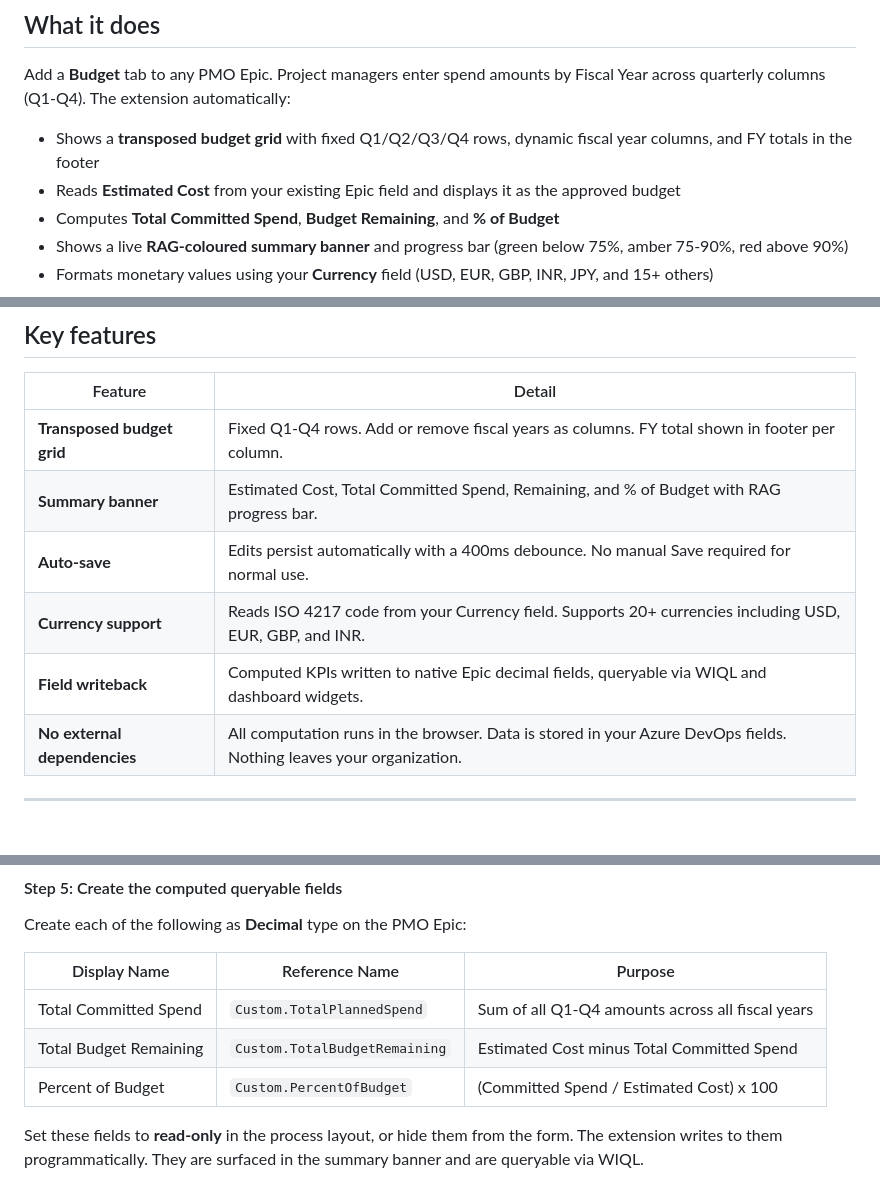
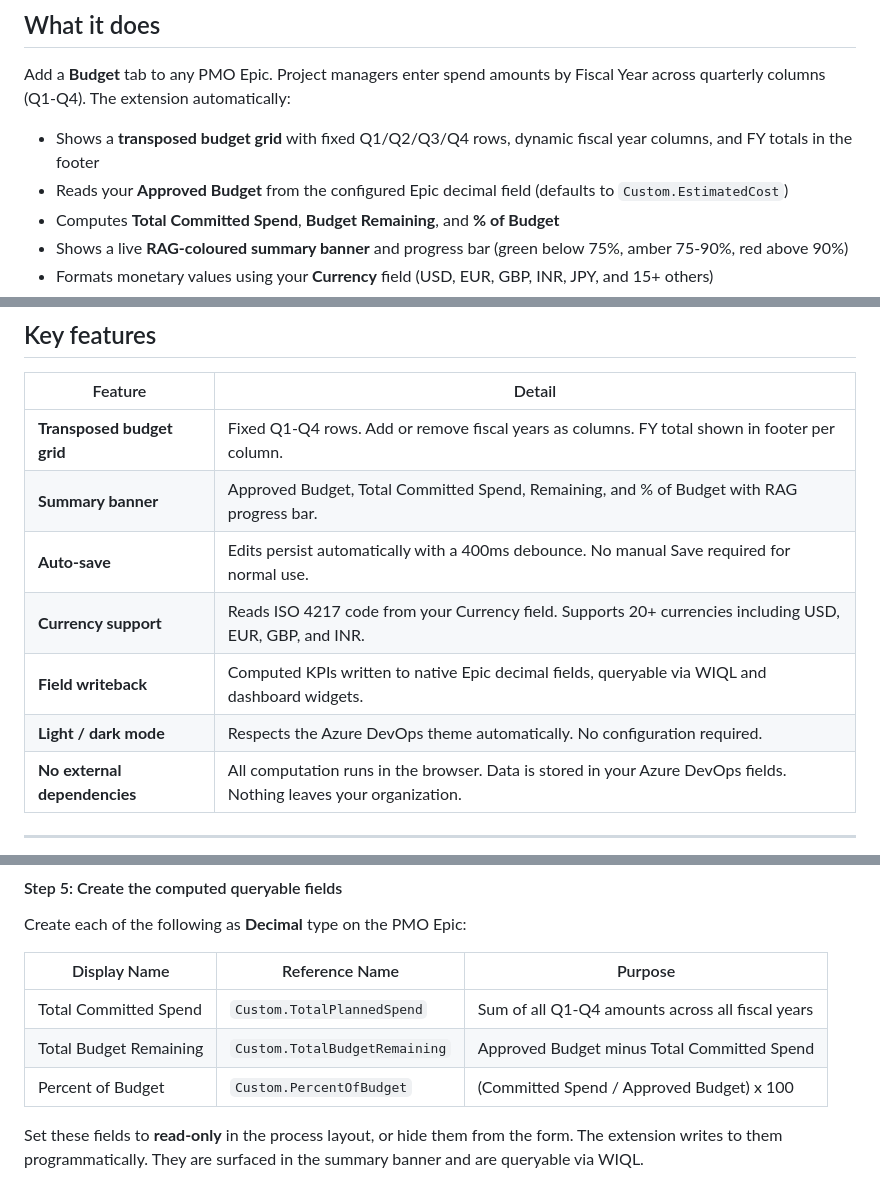
Before and after one commit to deenuy/ado-epic-budget-data-table, a Markdown page: overview.md, 3 parts joined by grey strips. Rendered like a GitHub page; blank space fills up the shorter version.

```diff
--- a/overview.md
+++ b/overview.md
@@ -20,7 +20,7 @@
 Add a **Budget** tab to any PMO Epic. Project managers enter spend amounts by Fiscal Year across quarterly columns (Q1-Q4). The extension automatically:
 
 - Shows a **transposed budget grid** with fixed Q1/Q2/Q3/Q4 rows, dynamic fiscal year columns, and FY totals in the footer
-- Reads **Estimated Cost** from your existing Epic field and displays it as the approved budget
+- Reads your **Approved Budget** from the configured Epic decimal field (defaults to `Custom.EstimatedCost`)
 - Computes **Total Committed Spend**, **Budget Remaining**, and **% of Budget**
 - Shows a live **RAG-coloured summary banner** and progress bar (green below 75%, amber 75-90%, red above 90%)
 - Formats monetary values using your **Currency** field (USD, EUR, GBP, INR, JPY, and 15+ others)
@@ -33,10 +33,11 @@ Add a **Budget** tab to any PMO Epic. Project managers enter spend amounts by Fi
 | Feature | Detail |
 |---|---|
 | **Transposed budget grid** | Fixed Q1-Q4 rows. Add or remove fiscal years as columns. FY total shown in footer per column. |
-| **Summary banner** | Estimated Cost, Total Committed Spend, Remaining, and % of Budget with RAG progress bar. |
+| **Summary banner** | Approved Budget, Total Committed Spend, Remaining, and % of Budget with RAG progress bar. |
 | **Auto-save** | Edits persist automatically with a 400ms debounce. No manual Save required for normal use. |
 | **Currency support** | Reads ISO 4217 code from your Currency field. Supports 20+ currencies including USD, EUR, GBP, and INR. |
 | **Field writeback** | Computed KPIs written to native Epic decimal fields, queryable via WIQL and dashboard widgets. |
+| **Light / dark mode** | Respects the Azure DevOps theme automatically. No configuration required. |
 | **No external dependencies** | All computation runs in the browser. Data is stored in your Azure DevOps fields. Nothing leaves your organization. |
 
 ---
@@ -102,8 +103,8 @@ Create each of the following as **Decimal** type on the PMO Epic:
 | Display Name | Reference Name | Purpose |
 |---|---|---|
 | Total Committed Spend | `Custom.TotalPlannedSpend` | Sum of all Q1-Q4 amounts across all fiscal years |
-| Total Budget Remaining | `Custom.TotalBudgetRemaining` | Estimated Cost minus Total Committed Spend |
-| Percent of Budget | `Custom.PercentOfBudget` | (Committed Spend / Estimated Cost) x 100 |
+| Total Budget Remaining | `Custom.TotalBudgetRemaining` | Approved Budget minus Total Committed Spend |
+| Percent of Budget | `Custom.PercentOfBudget` | (Committed Spend / Approved Budget) x 100 |
 
 Set these fields to **read-only** in the process layout, or hide them from the form. The extension writes to them programmatically. They are surfaced in the summary banner and are queryable via WIQL.
 
```
Also changed, not shown: other parts of overview.md (+6 -6 lines), README.md (+13 -13 lines), docs/IMPLEMENTATION_GUIDE.md (+9 -9 lines).
